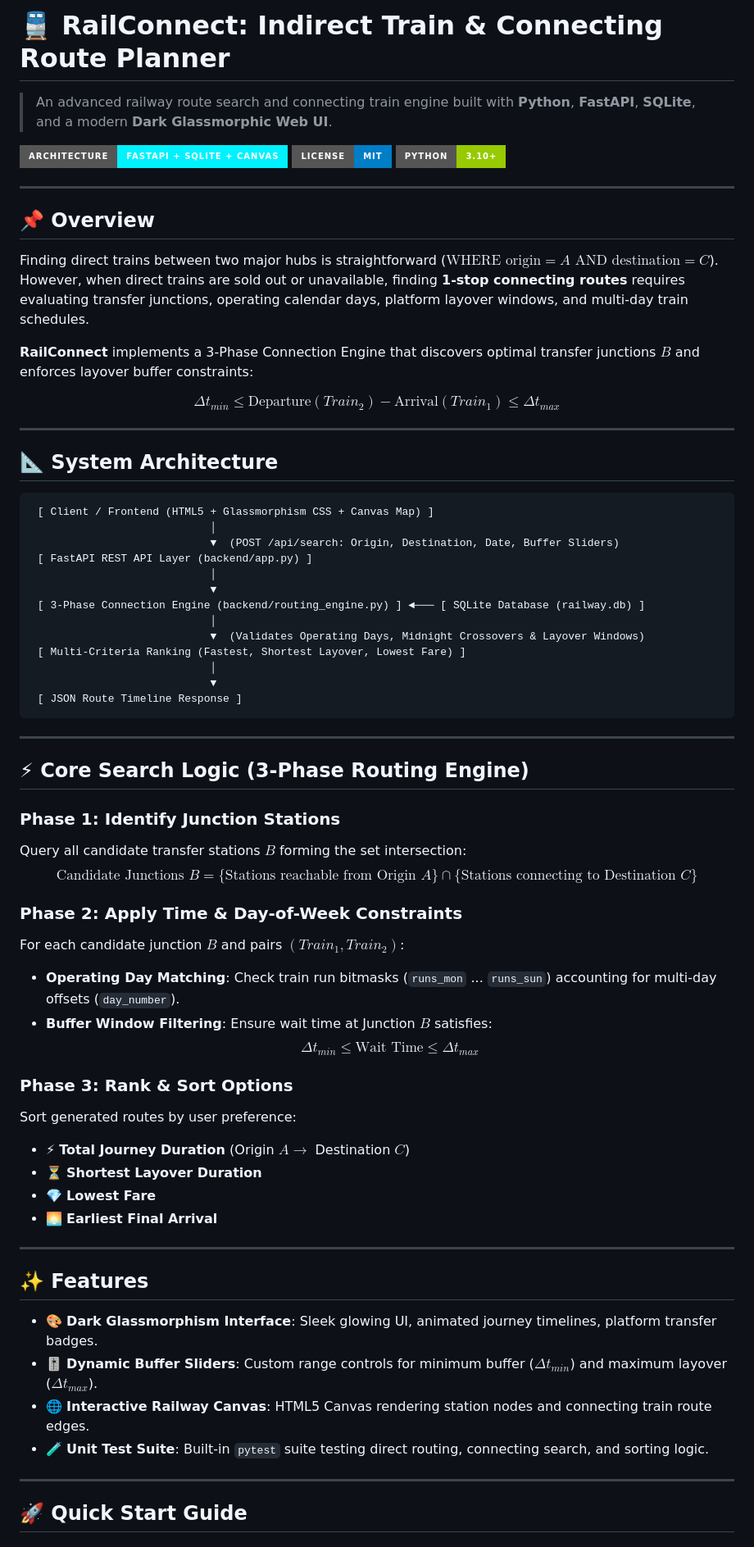
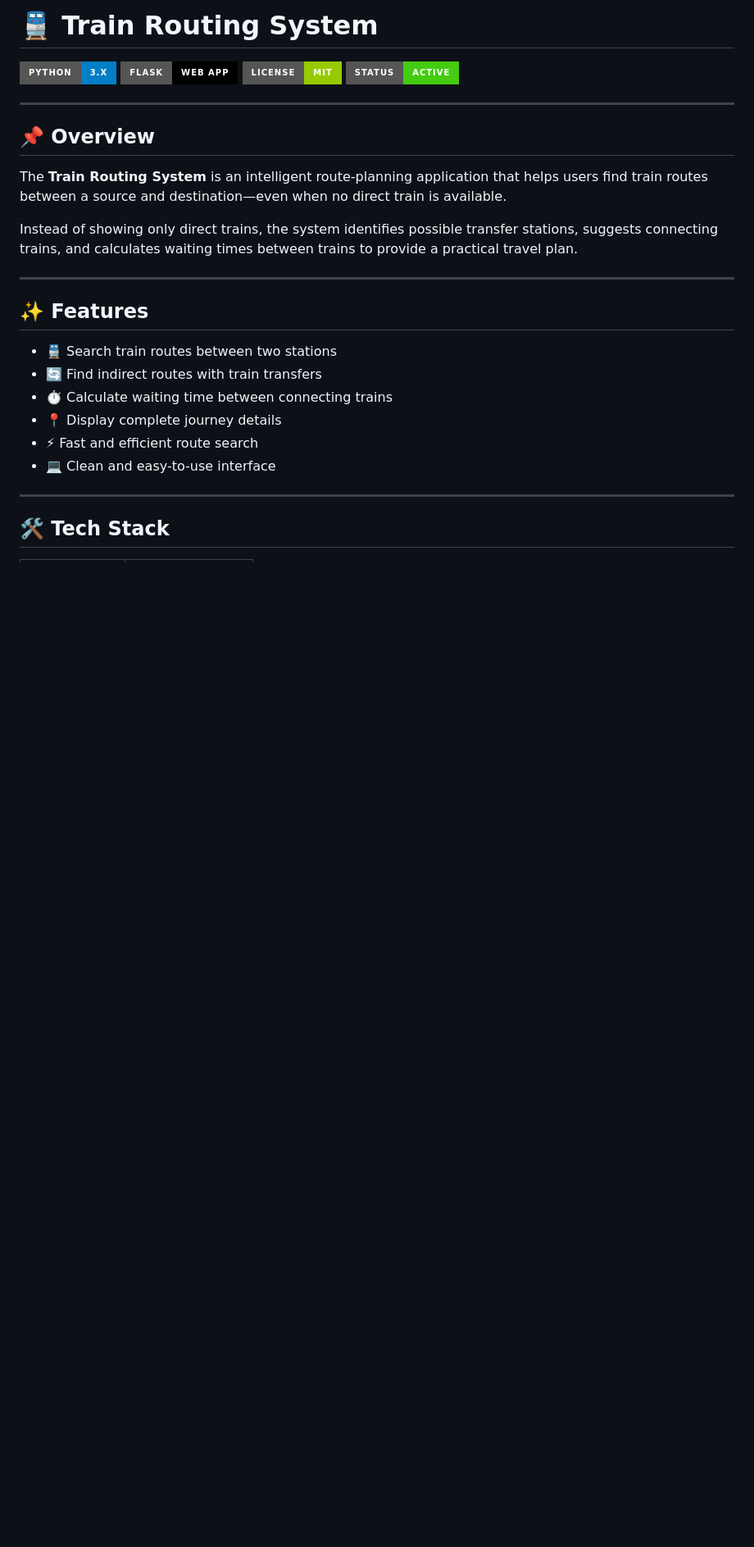
Before and after one commit to Mahantesh2006/train_routing, a Markdown page: README.md, the part around one of its changes. Shown at 82% size. Rendered like a GitHub page; badges without logos; blank space fills up the shorter version.

````diff
--- a/README.md
+++ b/README.md
@@ -1,72 +1,34 @@
-# 🚆 RailConnect: Indirect Train & Connecting Route Planner
+# 🚆 Train Routing System
 
-> An advanced railway route search and connecting train engine built with **Python**, **FastAPI**, **SQLite**, and a modern **Dark Glassmorphic Web UI**.
+<p align="center">
 
-![RailConnect UI Architecture](https://img.shields.io/badge/Architecture-FastAPI%20%2B%20SQLite%20%2B%20Canvas-00f2fe?style=for-the-badge)
-![License](https://img.shields.io/badge/License-MIT-blue?style=for-the-badge)
-![Python Version](https://img.shields.io/badge/Python-3.10%2B-green?style=for-the-badge)
+![Python](https://img.shields.io/badge/Python-3.x-blue?style=for-the-badge&logo=python)
+![Flask](https://img.shields.io/badge/Flask-Web_App-black?style=for-the-badge&logo=flask)
+![License](https://img.shields.io/badge/License-MIT-green?style=for-the-badge)
+![Status](https://img.shields.io/badge/Status-Active-success?style=for-the-badge)
+
+</p>
 
 ---
 
 ## 📌 Overview
 
-Finding direct trains between two major hubs is straightforward ($\text{WHERE origin} = A \text{ AND destination} = C$). However, when direct trains are sold out or unavailable, finding **1-stop connecting routes** requires evaluating transfer junctions, operating calendar days, platform layover windows, and multi-day train schedules.
+The **Train Routing System** is an intelligent route-planning application that helps users find train routes between a source and destination—even when no direct train is available.
 
-**RailConnect** implements a 3-Phase Connection Engine that discovers optimal transfer junctions $B$ and enforces layover buffer constraints:
-
-$$\Delta t_{min} \le \text{Departure}(Train_2) - \text{Arrival}(Train_1) \le \Delta t_{max}$$
-
----
-
-## 📐 System Architecture
-
-```
- [ Client / Frontend (HTML5 + Glassmorphism CSS + Canvas Map) ]
-                            │
-                            ▼  (POST /api/search: Origin, Destination, Date, Buffer Sliders)
- [ FastAPI REST API Layer (backend/app.py) ]
-                            │
-                            ▼
- [ 3-Phase Connection Engine (backend/routing_engine.py) ] ◄─── [ SQLite Database (railway.db) ]
-                            │
-                            ▼  (Validates Operating Days, Midnight Crossovers & Layover Windows)
- [ Multi-Criteria Ranking (Fastest, Shortest Layover, Lowest Fare) ]
-                            │
-                            ▼
- [ JSON Route Timeline Response ]
-```
-
----
-
-## ⚡ Core Search Logic (3-Phase Routing Engine)
-
-### Phase 1: Identify Junction Stations
-Query all candidate transfer stations $B$ forming the set intersection:
-$$\text{Candidate Junctions } B = \{ \text{Stations reachable from Origin } A \} \cap \{ \text{Stations connecting to Destination } C \}$$
-
-### Phase 2: Apply Time & Day-of-Week Constraints
-For each candidate junction $B$ and pairs $(Train_1, Train_2)$:
-- **Operating Day Matching**: Check train run bitmasks (`runs_mon` ... `runs_sun`) accounting for multi-day offsets (`day_number`).
-- **Buffer Window Filtering**: Ensure wait time at Junction $B$ satisfies:
-  $$\Delta t_{min} \le \text{Wait Time} \le \Delta t_{max}$$
-
-### Phase 3: Rank & Sort Options
-Sort generated routes by user preference:
-- ⚡ **Total Journey Duration** (Origin $A \rightarrow$ Destination $C$)
-- ⏳ **Shortest Layover Duration**
-- 💎 **Lowest Fare**
-- 🌅 **Earliest Final Arrival**
+Instead of showing only direct trains, the system identifies possible transfer stations, suggests connecting trains, and calculates waiting times between trains to provide a practical travel plan.
 
 ---
 
 ## ✨ Features
 
-- 🎨 **Dark Glassmorphism Interface**: Sleek glowing UI, animated journey timelines, platform transfer badges.
-- 🎚️ **Dynamic Buffer Sliders**: Custom range controls for minimum buffer ($\Delta t_{min}$) and maximum layover ($\Delta t_{max}$).
-- 🌐 **Interactive Railway Canvas**: HTML5 Canvas rendering station nodes and connecting train route edges.
-- 🧪 **Unit Test Suite**: Built-in `pytest` suite testing direct routing, connecting search, and sorting logic.
+- 🚆 Search train routes between two stations
+- 🔄 Find indirect routes with train transfers
+- ⏱️ Calculate waiting time between connecting trains
+- 📍 Display complete journey details
+- ⚡ Fast and efficient route search
+- 💻 Clean and easy-to-use interface
 
 ---
 
-## 🚀 Quick Start Guide
+## 🛠️ Tech Stack
 
````
Also changed, not shown: other parts of README.md (+183 -49 lines).
